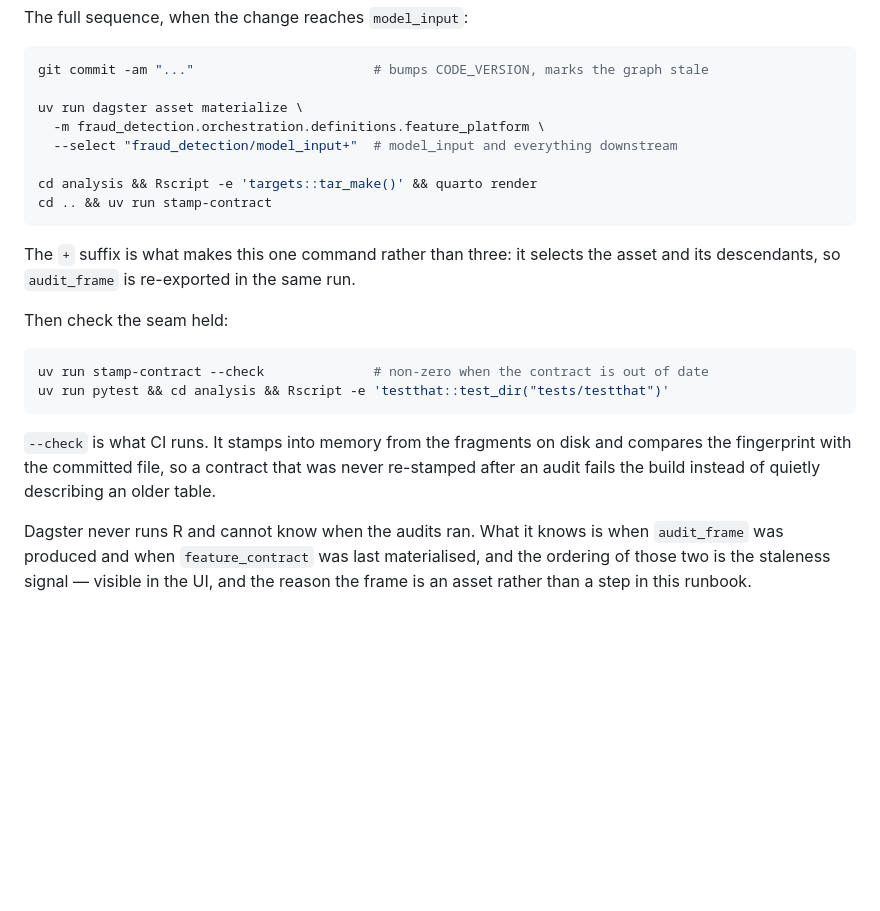
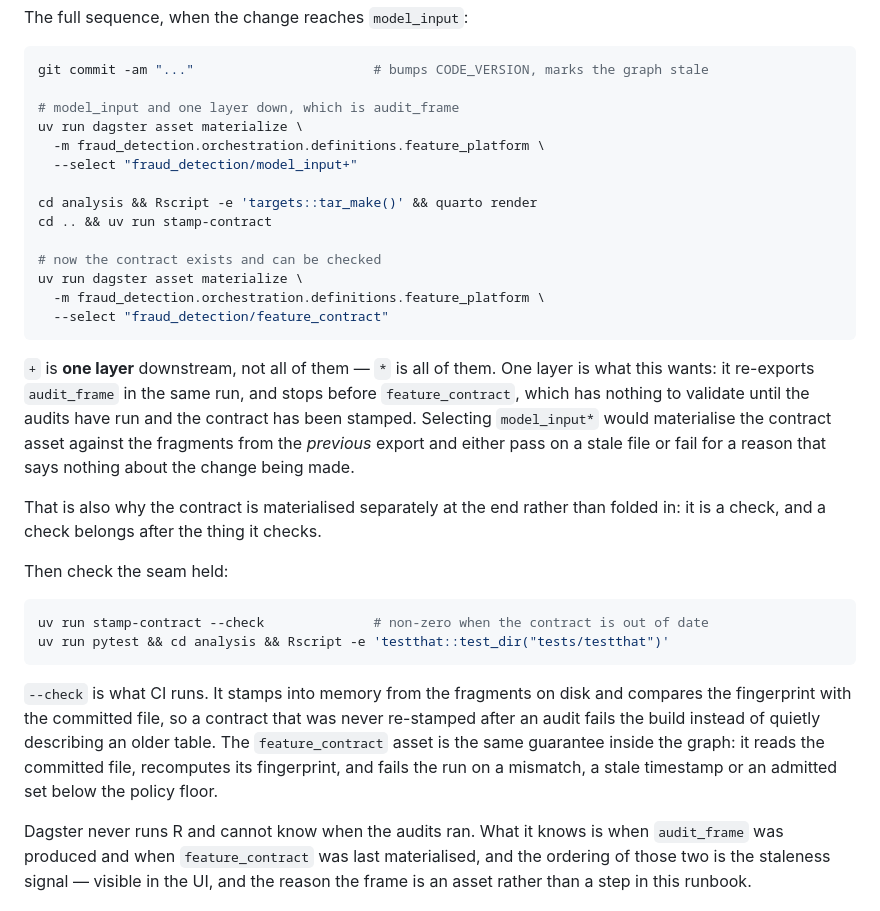
Before and after one commit to jjabuk/fraud-detection-mlops, a Markdown page: docs/setup.md, the part around the change. Rendered like a GitHub page; blank space fills up the shorter version.

Commit message:
docs(setup): `+` selects one layer downstream, not all of them
Running the runbook against the real warehouse showed it: `model_input+`
materialised two assets, not three, and `feature_contract` never ran. In
Dagster's selection syntax `+` is one layer and `*` is all of them.

The command was right and the description was wrong, which is the awkward kind of
documentation bug — it reads correctly until somebody runs it. One layer is what
this wants: it re-exports `audit_frame` in the same run and stops before the
contract asset, which has nothing to validate until the audits have run and the
contract has been stamped. `model_input*` would check the file against the
fragments from the *previous* export and either pass on a stale contract or fail
for a reason unrelated to the change being made.

The contract is therefore materialised as its own step at the end. It is a check,
and a check belongs after the thing it checks.

````diff
--- a/docs/setup.md
+++ b/docs/setup.md
@@ -271,16 +271,29 @@ The full sequence, when the change reaches `model_input`:
 ```bash
 git commit -am "..."                       # bumps CODE_VERSION, marks the graph stale
 
+# model_input and one layer down, which is audit_frame
 uv run dagster asset materialize \
   -m fraud_detection.orchestration.definitions.feature_platform \
-  --select "fraud_detection/model_input+"  # model_input and everything downstream
+  --select "fraud_detection/model_input+"
 
 cd analysis && Rscript -e 'targets::tar_make()' && quarto render
 cd .. && uv run stamp-contract
+
+# now the contract exists and can be checked
+uv run dagster asset materialize \
+  -m fraud_detection.orchestration.definitions.feature_platform \
+  --select "fraud_detection/feature_contract"
 ```
 
-The `+` suffix is what makes this one command rather than three: it selects the asset and
-its descendants, so `audit_frame` is re-exported in the same run.
+`+` is **one layer** downstream, not all of them — `*` is all of them. One layer is what
+this wants: it re-exports `audit_frame` in the same run, and stops before
+`feature_contract`, which has nothing to validate until the audits have run and the
+contract has been stamped. Selecting `model_input*` would materialise the contract asset
+against the fragments from the *previous* export and either pass on a stale file or fail
+for a reason that says nothing about the change being made.
+
+That is also why the contract is materialised separately at the end rather than folded in:
+it is a check, and a check belongs after the thing it checks.
 
 Then check the seam held:
 
@@ -291,7 +304,10 @@ uv run pytest && cd analysis && Rscript -e 'testthat::test_dir("tests/testthat")
 
 `--check` is what CI runs. It stamps into memory from the fragments on disk and compares
 the fingerprint with the committed file, so a contract that was never re-stamped after an
-audit fails the build instead of quietly describing an older table.
+audit fails the build instead of quietly describing an older table. The
+`feature_contract` asset is the same guarantee inside the graph: it reads the committed
+file, recomputes its fingerprint, and fails the run on a mismatch, a stale timestamp or an
+admitted set below the policy floor.
 
 Dagster never runs R and cannot know when the audits ran. What it knows is when
 `audit_frame` was produced and when `feature_contract` was last materialised, and the
````
